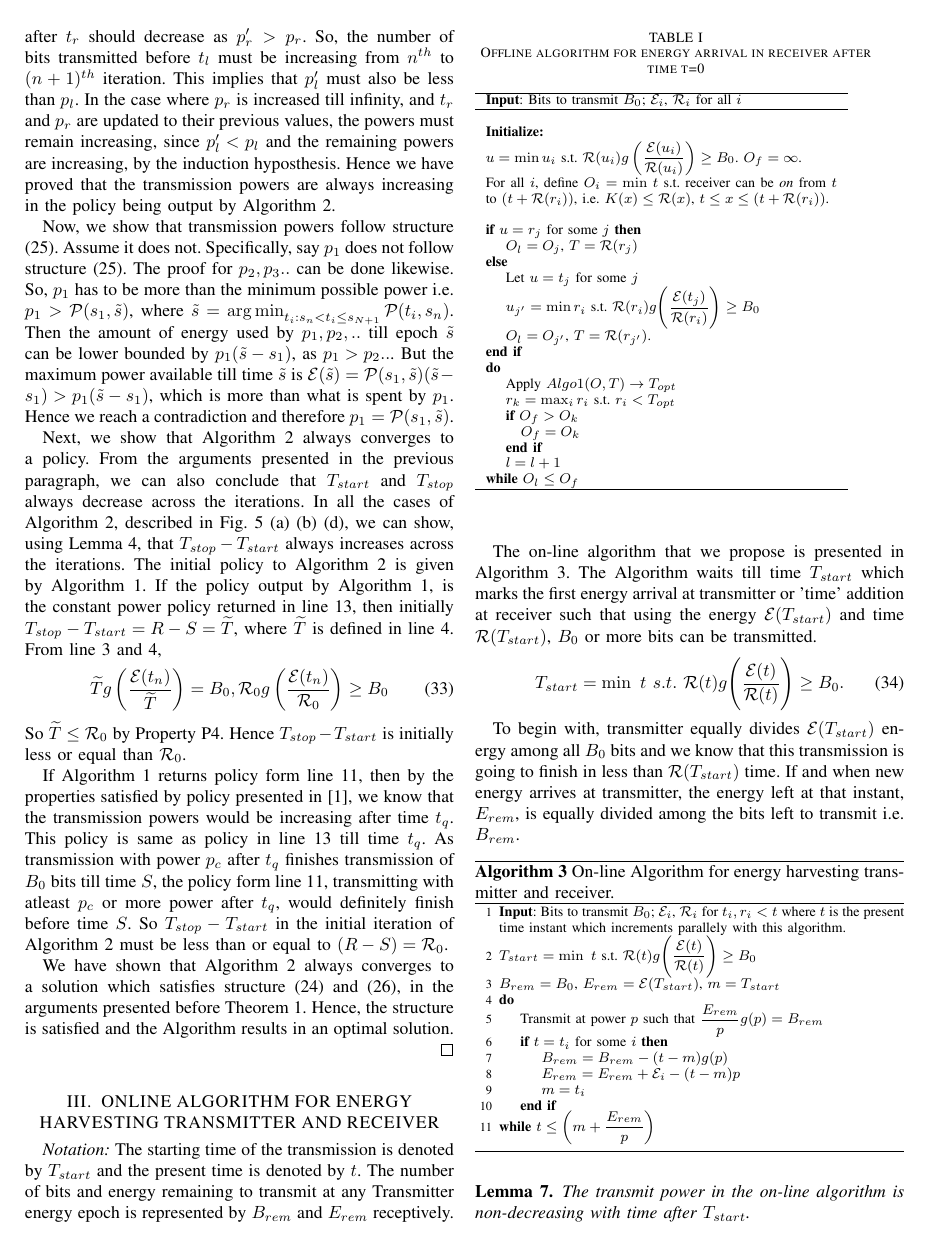
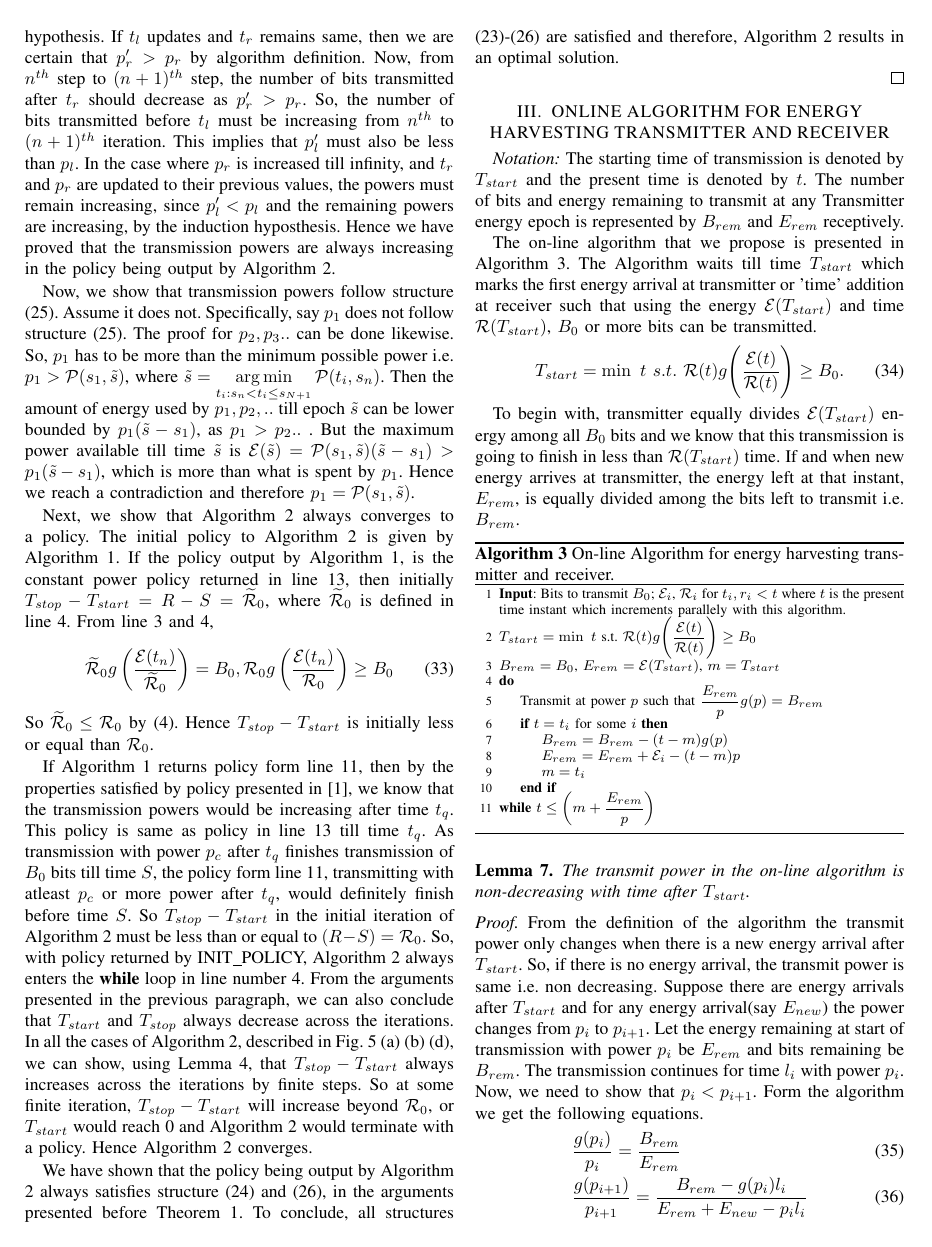
Before and after one commit to wade1990/energy-harvesting, a LaTeX paper (main.tex, which reads Algo1_proof.tex, online.tex): page 8 of 9. Compiled offline with pdfLaTeX.

Commit message:
proof read done full

```diff
--- a/Algo1_proof.tex
+++ b/Algo1_proof.tex
@@ -236,19 +237,20 @@ where \eqref{eq_2_algo1_modified} follows from Property P4. So transmission with
 
 Now that we have proved the base case, we assume that transmission powers from Algorithm \ref{Algorithm1} are increasing till its $n^{th}$ iteration. The transmission powers between $t_l$ and $t_r$ do not change from the $n^{th}$ to the $(n+1)^{th}$ iteration, as illustrated in Fig. \ref{figure_Algorithm1}. So, we only need to prove that the transmission power before time $t_l$ is less than the transmission power after $t_l$ and the same for time $t_r$. In the $(n+1)^{th}$ iteration, by the definition of the algorithm either $t_l$ updates or $t_{r}$ updates. Assume $t_l$ gets updated to $t_{l}'$, $p_l$ to $p_l'$, $p_r$ to $p_r'$ and $t_r$ remains same. The proof for $t_r$ getting updated can be done with similar arguments and hence we only show proof of this case. If we show that $p_l<p_l'$ and $p_r>p_r'$, then we are done by induction hypothesis. If $t_l$ updates and $t_r$ remains same, then we are certain that $p_{r}'>p_r$ by algorithm definition. Now, from $n^{th}$ step to $(n+1)^{th}$ step, the number of bits transmitted after $t_r$ should decrease as $p_{r}'>p_r$. So, the number of bits transmitted before $t_l$ must be increasing from $n^{th}$ to $(n+1)^{th}$ iteration. This implies that $p_l'$ must also be less than $p_l$. In the case where $p_r$ is increased till infinity, and $t_r$ and $p_r$ are updated to their previous values, the powers must remain increasing, since $p'_l <p_l$ and the remaining powers are increasing, by the induction hyposthesis. Hence we have proved that the transmission powers are always increasing in the policy being output by Algorithm \ref{Algorithm1}.
 
-Now, we show that transmission powers follow structure \eqref{claim3}. Assume it does not. Specifically, say $p_1$ does not follow structure \eqref{claim3}. The proof for $p_2,p_3..$ can be done likewise. So, $p_1$ has to be more than the minimum possible power i.e. $p_1>\mathcal{P}(s_1,\tilde{s})$, where $\tilde{s}=\argmin_{t_i: s_n < t_i \le s_{N+1}} \mathcal{P}(t_i,s_n)$. Then the amount of energy used by $p_1,p_2,..$ till epoch $\tilde{s}$ can be lower bounded by $p_1(\tilde{s}-s_1)$, as $p_1>p_2..$. But the maximum power available till time $\tilde{s}$ is $\ETx(\tilde{s})=\mathcal{P}(s_1,\tilde{s})(\tilde{s}-s_1)>p_1(\tilde{s}-s_1)$, which is more than what is spent by $p_1$. Hence we reach a contradiction and therefore $p_1=\mathcal{P}(s_1,\tilde{s})$.
+Now, we show that transmission powers follow structure \eqref{claim3}. Assume it does not. Specifically, say $p_1$ does not follow structure \eqref{claim3}. The proof for $p_2,p_3..$ can be done likewise. So, $p_1$ has to be more than the minimum possible power i.e. $p_1>\mathcal{P}(s_1,\tilde{s})$, where $\tilde{s}=\displaystyle\argmin_{t_i: s_n < t_i \le s_{N+1}} \mathcal{P}(t_i,s_n)$. Then the amount of energy used by $p_1,p_2,..$ till epoch $\tilde{s}$ can be lower bounded by $p_1(\tilde{s}-s_1)$, as $p_1>p_2..$ . But the maximum power available till time $\tilde{s}$ is $\ETx(\tilde{s})=\mathcal{P}(s_1,\tilde{s})(\tilde{s}-s_1)>p_1(\tilde{s}-s_1)$, which is more than what is spent by $p_1$. Hence we reach a contradiction and therefore $p_1=\mathcal{P}(s_1,\tilde{s})$.
 
-Next, we show that Algorithm \ref{Algorithm1} always converges to a policy. From the arguments presented in the previous paragraph, we can also conclude that $T_{start}$ and $T_{stop}$ always decrease across the iterations. In all the cases of Algorithm \ref{Algorithm1}, described in Fig. \ref{figure_Algorithm1} (a) (b) (d), we can show, using Lemma \ref{lemma_increase_time}, that $T_{stop}-T_{start}$ always increases across the iterations. The initial policy to Algorithm \ref{Algorithm1} is given by Algorithm \ref{init_policy}. If the policy output by Algorithm \ref{init_policy}, is the constant power policy returned in line \ref{init_policy_CP}, then initially $T_{stop}-T_{start}=R-S=\widetilde{T}$, where $\widetilde{T}$ is defined in line \ref{init_policy_CP_time}. From line \ref{init_policy_Etn} and \ref{init_policy_CP_time},
+Next, we show that Algorithm \ref{Algorithm1} always converges to a policy. The initial policy to Algorithm \ref{Algorithm1} is given by Algorithm \ref{init_policy}. If the policy output by Algorithm \ref{init_policy}, is the constant power policy returned in line \ref{init_policy_CP}, then initially $T_{stop}-T_{start}=R-S=\widetilde{\TRx}_0$, where $\widetilde{\TRx}_0$ is defined in line \ref{init_policy_CP_time}. From line \ref{init_policy_Etn} and \ref{init_policy_CP_time},
 \begin{align}
-& \widetilde{T}g\left(\dfrac{\ETx(t_n)}{\widetilde{T}}\right) = B_0, \TRx_0g\left(\dfrac{\ETx(t_n)}{\TRx_0}\right) \ge B_0
+& \widetilde{\TRx}_0g\left(\dfrac{\ETx(t_n)}{\widetilde{\TRx}_0}\right) = B_0, \TRx_0g\left(\dfrac{\ETx(t_n)}{\TRx_0}\right) \ge B_0
 \end{align}
-So $\widetilde{T}\le \TRx_0$ by Property P4. Hence $T_{stop}-T_{start}$ is initially less or equal than $\TRx_0$.
+So $\widetilde{\TRx}_0\le \TRx_0$ by \eqref{property_decreasing}. Hence $T_{stop}-T_{start}$ is initially less or equal than $\TRx_0$.
 
-If Algorithm \ref{init_policy} returns policy form line \ref{init_policy_Yang}, then by the properties satisfied by policy presented in \cite{Yang}, we know that the transmission powers would be increasing after time $t_q$. This policy is same as policy in line \ref{init_policy_CP} till time $t_q$. As transmission with power $p_c$ after $t_q$ finishes transmission of $B_0$ bits till time $S$, the policy form line \ref{init_policy_Yang}, transmitting with atleast $p_c$ or more power after $t_q$, would definitely finish before time $S$. So $T_{stop}-T_{start}$ in the initial iteration of Algorithm \ref{Algorithm1} must be less than or equal to $(R-S)=\TRx_0$.
+If Algorithm \ref{init_policy} returns policy form line \ref{init_policy_Yang}, then by the properties satisfied by policy presented in \cite{Yang}, we know that the transmission powers would be increasing after time $t_q$. This policy is same as policy in line \ref{init_policy_CP} till time $t_q$. As transmission with power $p_c$ after $t_q$ finishes transmission of $B_0$ bits till time $S$, the policy form line \ref{init_policy_Yang}, transmitting with atleast $p_c$ or more power after $t_q$, would definitely finish before time $S$. So $T_{stop}-T_{start}$ in the initial iteration of Algorithm \ref{Algorithm1} must be less than or equal to $(R-S)=\TRx_0$. So, with policy returned by INIT\_POLICY, Algorithm \ref{Algorithm1} always enters the \textbf{while} loop in line number \ref{algo_while_loop}. From the arguments presented in the previous paragraph, we can also conclude that $T_{start}$ and $T_{stop}$ always decrease across the iterations. In all the cases of Algorithm \ref{Algorithm1}, described in Fig. \ref{figure_Algorithm1} (a) (b) (d), we can show, using Lemma \ref{lemma_increase_time}, that $T_{stop}-T_{start}$ always increases across the iterations by finite steps. So at some finite iteration, $T_{stop}-T_{start}$ will increase beyond $\TRx_0$, or $T_{start}$ would reach 0 and Algorithm \ref{Algorithm1} would terminate with a policy. Hence Algorithm \ref{Algorithm1} converges.
+
+We have shown that the policy being output by Algorithm \ref{Algorithm1} always satisfies structure \eqref{claim2} and \eqref{claim4}, in the arguments presented before Theorem \ref{th_algo1_1}. To conclude, all structures \eqref{claim1}-\eqref{claim4} are satisfied and therefore, Algorithm \ref{Algorithm1} results in an optimal solution.
 
 %As $T_{stop}$ decreases in every iteration of the algorithm, $t_r$ must also decrease globally, though it can increase in few iterations. Hence we can be sure that $t_r$ can potentially reach $t_q$ (Initially $t_r>t_q$). If it does reach $t_q$, then the policy
 
-We have shown that Algorithm \ref{Algorithm1} always converges to a solution which satisfies structure \eqref{claim2} and \eqref{claim4}, in the arguments presented before Theorem \ref{th_algo1_1}. Hence, the structure is satisfied and the Algorithm results in an optimal solution.
 
 %
 %
--- a/online.tex
+++ b/online.tex
@@ -1,5 +1,5 @@
 % !TEX root = main.tex
-\textit{Notation:} The starting time of the transmission is denoted by $T_{start}$ and the present time is denoted by $t$. The number of bits and energy remaining to transmit at any Transmitter energy epoch is represented by $B_{rem}$ and $E_{rem}$ receptively.
+\textit{Notation:} The starting time of transmission is denoted by $T_{start}$ and the present time is denoted by $t$. The number of bits and energy remaining to transmit at any Transmitter energy epoch is represented by $B_{rem}$ and $E_{rem}$ receptively.
 
 The on-line algorithm that we propose is presented in Algorithm \ref{algo_online}. The Algorithm waits till time $T_{start}$ which marks the first energy arrival at transmitter or 'time' addition at receiver such that using the energy $\ETx(T_{start})$ and time $\TRx(T_{start})$, $B_0$ or more bits can be transmitted.
 \begin{equation}
```
Also changed, not shown: OptimalOffline.tex (+1 -1 lines), propositions.tex (+1 -1 lines), Theorem1_sufficient.pdf, Algo1_proof.tex (17 more changed lines), online.tex (4 more changed lines).
